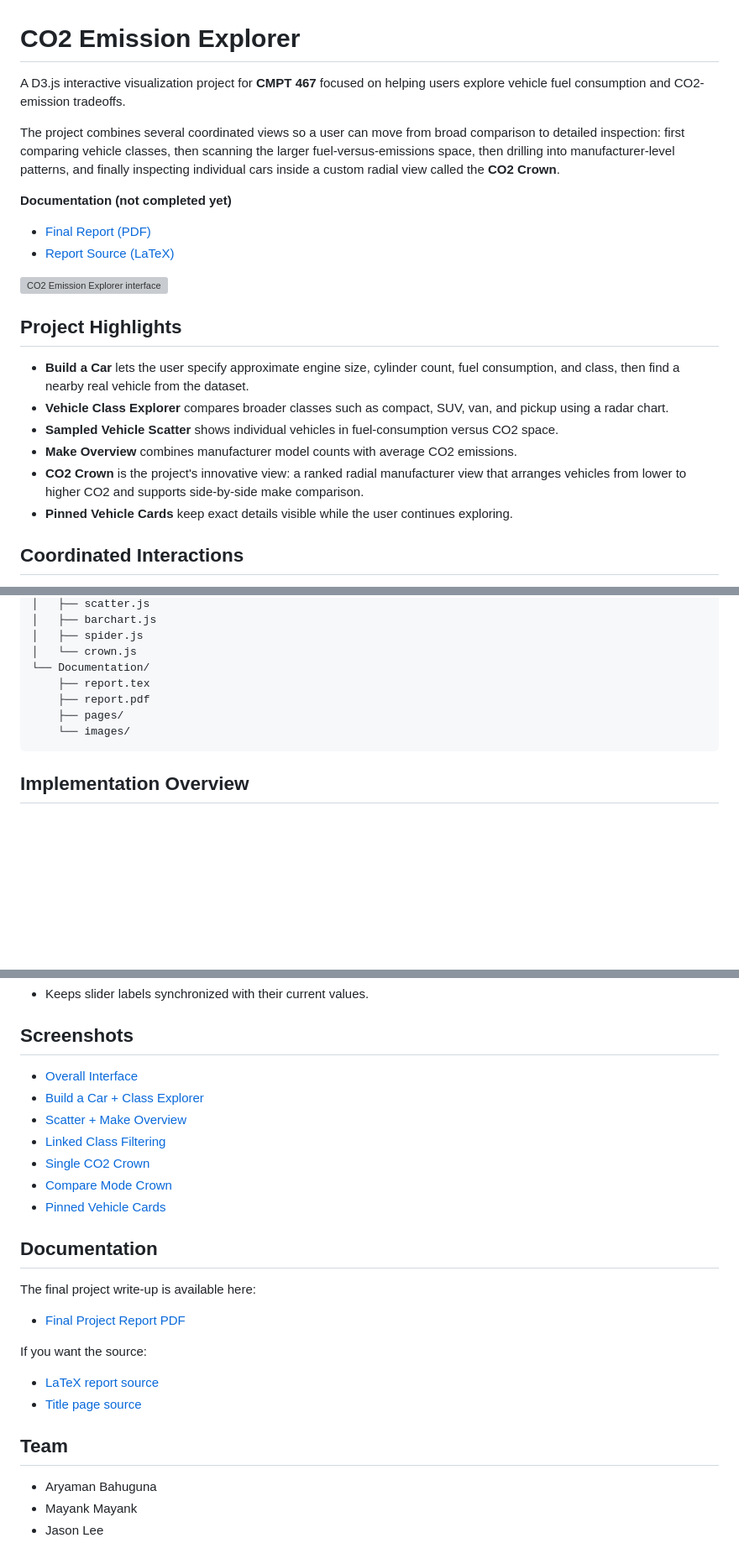
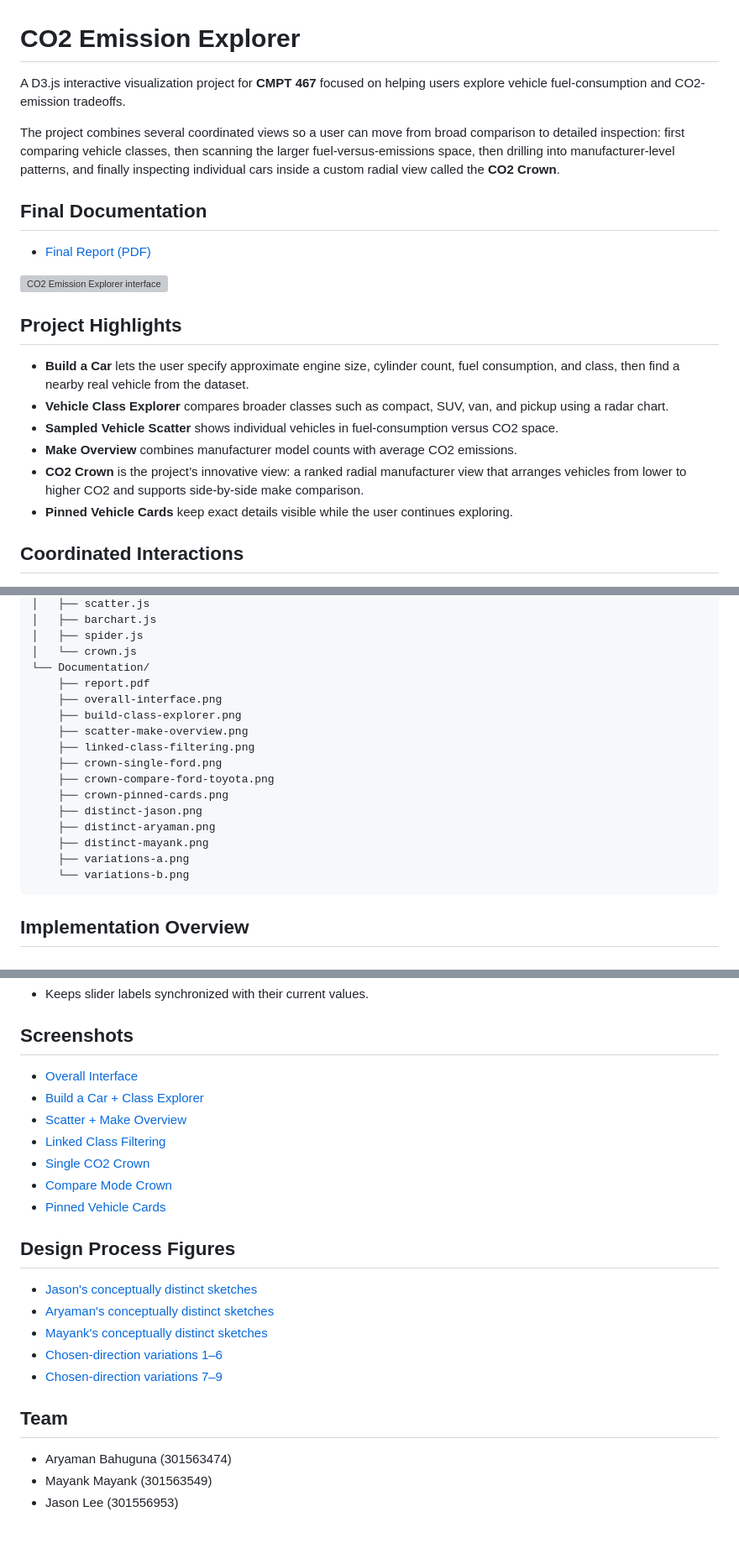
Before and after one commit to junybike/co2-emission-data-visualization, a Markdown page: README.md, 3 parts joined by grey strips. Shown at 84% size. GitHub-like rendering; blank space fills up the shorter version; grey boxes are pictures that could not be loaded.

````diff
--- a/README.md
+++ b/README.md
@@ -1,12 +1,10 @@
 # CO2 Emission Explorer
 
-A D3.js interactive visualization project for **CMPT 467** focused on helping users explore vehicle fuel consumption and CO2-emission tradeoffs.
+A D3.js interactive visualization project for **CMPT 467** focused on helping users explore vehicle fuel-consumption and CO2-emission tradeoffs.
 
 The project combines several coordinated views so a user can move from broad comparison to detailed inspection: first comparing vehicle classes, then scanning the larger fuel-versus-emissions space, then drilling into manufacturer-level patterns, and finally inspecting individual cars inside a custom radial view called the **CO2 Crown**.
 
-
-**Documentation (not completed yet)**
+## Final Documentation
 
 - [Final Report (PDF)](Documentation/report.pdf)
-- [Report Source (LaTeX)](Documentation/report.tex)
 
@@ -18,7 +16,7 @@ The project combines several coordinated views so a user can move from broad com
 - **Vehicle Class Explorer** compares broader classes such as compact, SUV, van, and pickup using a radar chart.
 - **Sampled Vehicle Scatter** shows individual vehicles in fuel-consumption versus CO2 space.
 - **Make Overview** combines manufacturer model counts with average CO2 emissions.
-- **CO2 Crown** is the project's innovative view: a ranked radial manufacturer view that arranges vehicles from lower to higher CO2 and supports side-by-side make comparison.
+- **CO2 Crown** is the project’s innovative view: a ranked radial manufacturer view that arranges vehicles from lower to higher CO2 and supports side-by-side make comparison.
 - **Pinned Vehicle Cards** keep exact details visible while the user continues exploring.
 
 ## Coordinated Interactions
@@ -93,10 +91,19 @@ python3 -m http.server 8123
 │   ├── spider.js
 │   └── crown.js
 └── Documentation/
-    ├── report.tex
     ├── report.pdf
-    ├── pages/
-    └── images/
+    ├── overall-interface.png
+    ├── build-class-explorer.png
+    ├── scatter-make-overview.png
+    ├── linked-class-filtering.png
+    ├── crown-single-ford.png
+    ├── crown-compare-ford-toyota.png
+    ├── crown-pinned-cards.png
+    ├── distinct-jason.png
+    ├── distinct-aryaman.png
+    ├── distinct-mayank.png
+    ├── variations-a.png
+    └── variations-b.png
 ```
 
 ## Implementation Overview
@@ -162,17 +169,14 @@ python3 -m http.server 8123
 
-## Documentation
+## Design Process Figures
 
-The final project write-up is available here:
-
-- [Final Project Report PDF](Documentation/report.pdf)
-
-If you want the source:
-
-- [LaTeX report source](Documentation/report.tex)
-- [Title page source](Documentation/pages/titlepage.tex)
+- [Jason's conceptually distinct sketches](Documentation/distinct-jason.png)
+- [Aryaman's conceptually distinct sketches](Documentation/distinct-aryaman.png)
+- [Mayank's conceptually distinct sketches](Documentation/distinct-mayank.png)
+- [Chosen-direction variations 1–6](Documentation/variations-a.png)
+- [Chosen-direction variations 7–9](Documentation/variations-b.png)
 
 ## Team
 
-- Aryaman Bahuguna
-- Mayank Mayank
-- Jason Lee
+- Aryaman Bahuguna (301563474)
+- Mayank Mayank    (301563549)
+- Jason Lee        (301556953)
````
Also changed, not shown: other parts of README.md (+8 -8 lines).
